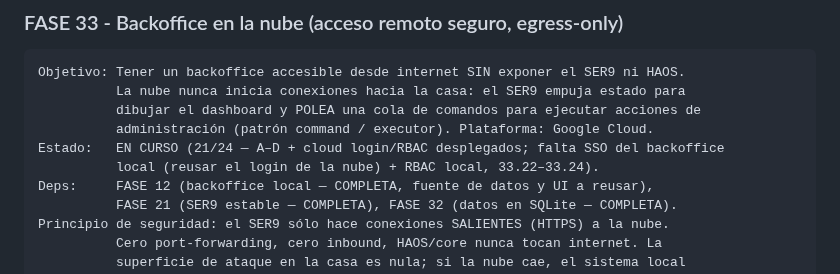
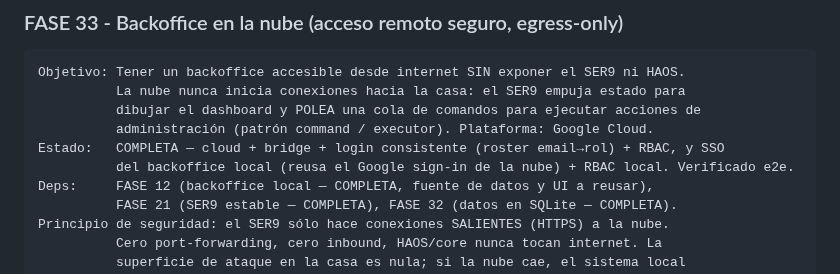
Before and after one commit to mblasi/home-agents, a Markdown page: masterplan/estado.md, the part around one of its changes. GitHub-like rendering.

```diff
--- a/masterplan/estado.md
+++ b/masterplan/estado.md
@@ -2866,8 +2866,8 @@ Objetivo: Tener un backoffice accesible desde internet SIN exponer el SER9 ni HA
           La nube nunca inicia conexiones hacia la casa: el SER9 empuja estado para
           dibujar el dashboard y POLEA una cola de comandos para ejecutar acciones de
           administración (patrón command / executor). Plataforma: Google Cloud.
-Estado:   EN CURSO (21/24 — A–D + cloud login/RBAC desplegados; falta SSO del backoffice
-          local (reusar el login de la nube) + RBAC local, 33.22–33.24).
+Estado:   COMPLETA — cloud + bridge + login consistente (roster email→rol) + RBAC, y SSO
+          del backoffice local (reusa el Google sign-in de la nube) + RBAC local. Verificado e2e.
 Deps:     FASE 12 (backoffice local — COMPLETA, fuente de datos y UI a reusar),
           FASE 21 (SER9 estable — COMPLETA), FASE 32 (datos en SQLite — COMPLETA).
 Principio de seguridad: el SER9 sólo hace conexiones SALIENTES (HTTPS) a la nube.
```
Also changed, not shown: other parts of masterplan/estado.md (+3 -3 lines), cloud/README.md (+11 -0 lines), masterplan/arquitectura_funcional.md (+7 -0 lines).
